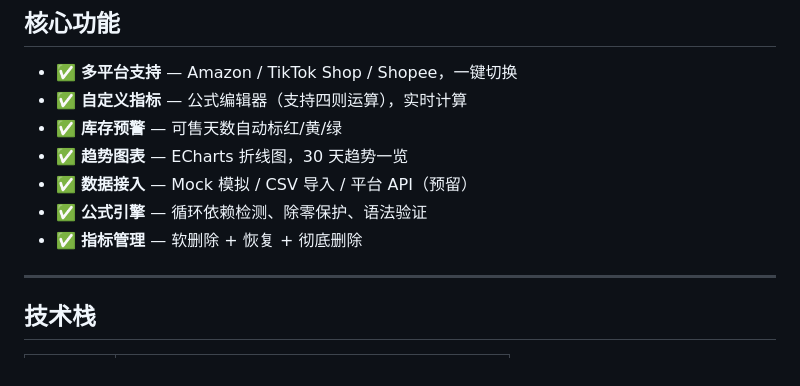
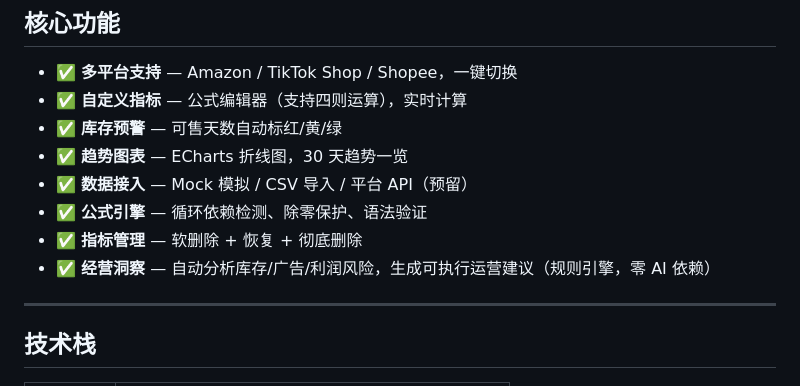
Before and after one commit to CRSTNA426/CrossBorder-Analytics, a Markdown page: README.md, the part around the change. GitHub-like rendering.

```diff
--- a/README.md
+++ b/README.md
@@ -23,6 +23,7 @@
 - ✅ **数据接入** — Mock 模拟 / CSV 导入 / 平台 API（预留）
 - ✅ **公式引擎** — 循环依赖检测、除零保护、语法验证
 - ✅ **指标管理** — 软删除 + 恢复 + 彻底删除
+- ✅ **经营洞察** — 自动分析库存/广告/利润风险，生成可执行运营建议（规则引擎，零 AI 依赖）
 
 ---
 
```
